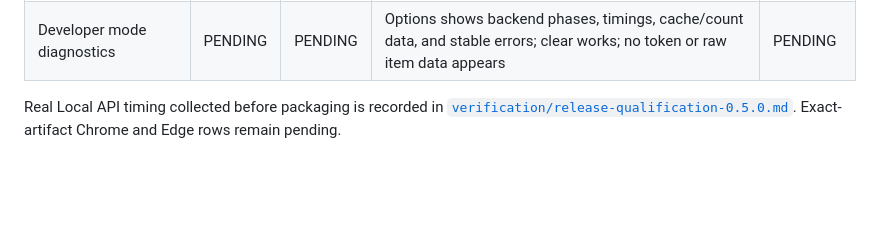
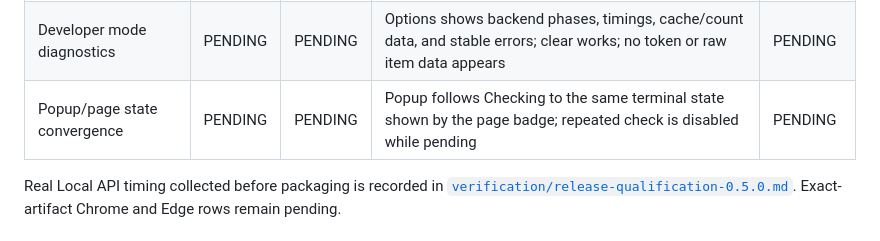
Before and after one commit to he-chun/paper-library-checker, a Markdown page: docs/test-matrix.md, the part around the change. Drawn GitHub-style; blank space fills up the shorter version.

```diff
--- a/docs/test-matrix.md
+++ b/docs/test-matrix.md
@@ -58,6 +58,7 @@ from 0.4.x because the user-visible connection flow and privacy boundary changed
 | Add/delete refresh | PENDING | PENDING | Recheck changes after cache TTL / index notification | PENDING |
 | Raw item and token leakage | PENDING | PENDING | None in page, popup, storage sync, or console | PENDING |
 | Developer mode diagnostics | PENDING | PENDING | Options shows backend phases, timings, cache/count data, and stable errors; clear works; no token or raw item data appears | PENDING |
+| Popup/page state convergence | PENDING | PENDING | Popup follows Checking to the same terminal state shown by the page badge; repeated check is disabled while pending | PENDING |
 
 Real Local API timing collected before packaging is recorded in
 [`verification/release-qualification-0.5.0.md`](verification/release-qualification-0.5.0.md).
```
Also changed, not shown: docs/architecture.md (+4 -2 lines), docs/dual-backend-architecture.md (+3 -0 lines).
